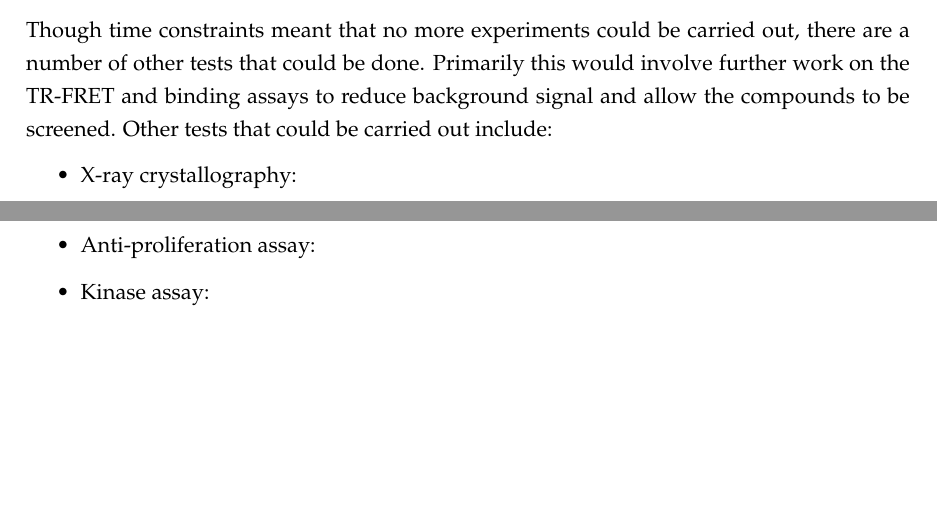
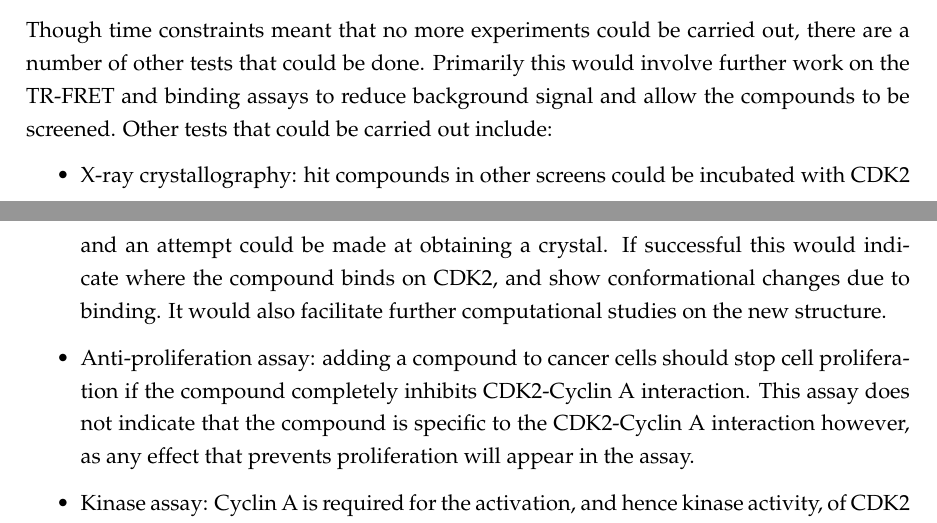
Before and after one commit to jgreener64/phd_thesis, a LaTeX thesis (thesis.tex, which reads cdk2.tex): two parts of pages 38 and 39 of 46, joined at a grey line, cut so that both start at the same text, the shorter picture padded with empty space. Compiled offline with pdfLaTeX.

Commit message:
CDK2 further experiments

```diff
--- a/cdk2.tex
+++ b/cdk2.tex
@@ -303,8 +303,12 @@ Primarily this would involve further work on the TR-FRET and binding assays to r
 Other tests that could be carried out include:
 
 \begin{itemize}
-\item X-ray crystallography:
-\item Anti-proliferation assay:
-\item Kinase assay:
-\item Mutagenesis:
-\item Thermal shift assay:
+\item X-ray crystallography: hit compounds in other screens could be incubated with CDK2 and an attempt could be made at obtaining a crystal.
+If successful this would indicate where the compound binds on CDK2, and show conformational changes due to binding.
+It would also facilitate further computational studies on the new structure.
+\item Anti-proliferation assay: adding a compound to cancer cells should stop cell proliferation if the compound completely inhibits CDK2-Cyclin A interaction.
+This assay does not indicate that the compound is specific to the CDK2-Cyclin A interaction however, as any effect that prevents proliferation will appear in the assay.
+\item Kinase assay: Cyclin A is required for the activation, and hence kinase activity, of CDK2 \cite{Jeffrey1995}.
+Assays that measure the kinase activity in the presence of the compounds indicate whether they are able to prevent CDK2 activation by Cyclin A.
+% Check Cyclin A/E differences
+\item Mutagenesis: a mutation in the putative binding site of a compound will likely disrupt binding.
```
Also changed, not shown: README.md, cdk2.tex (6 more changed lines).
